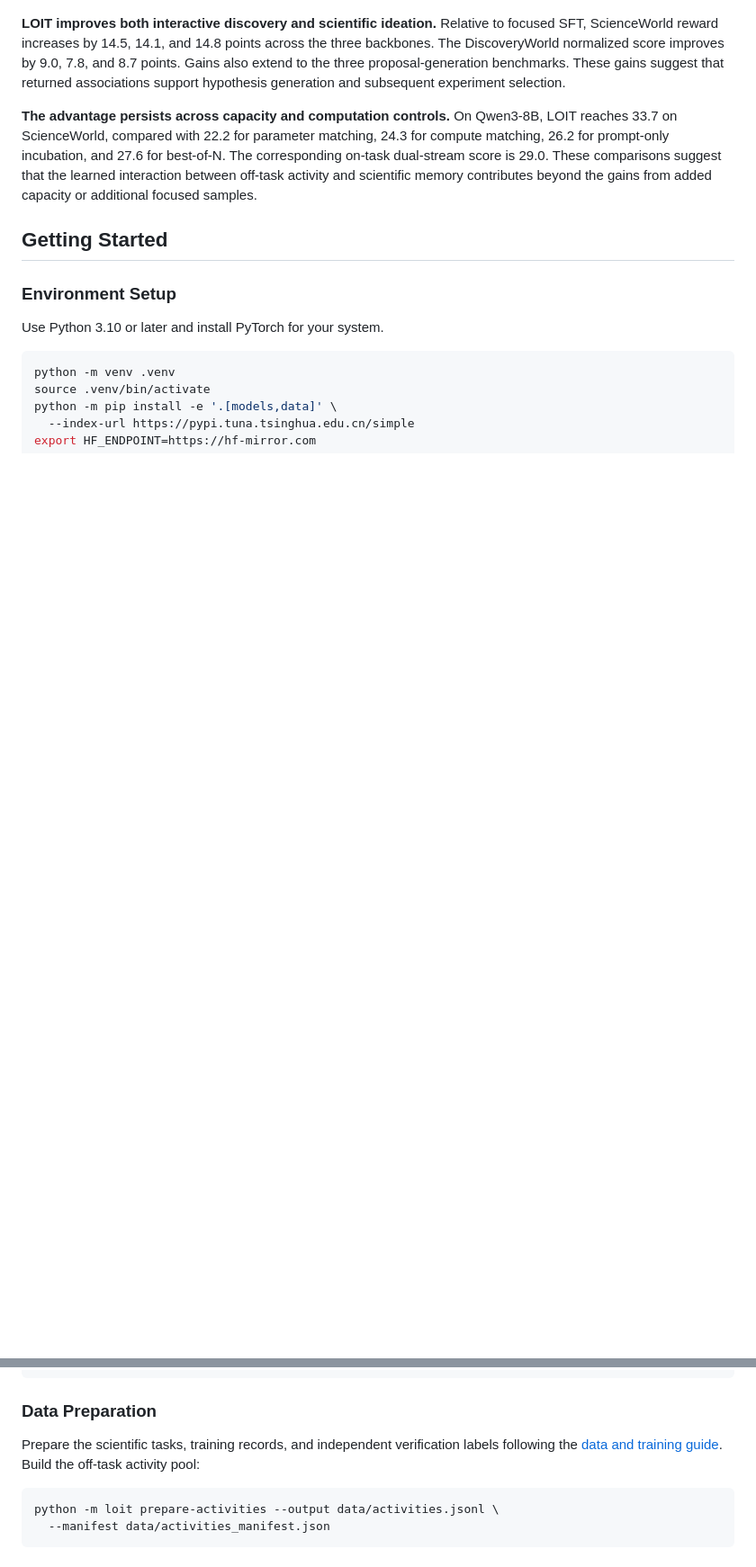
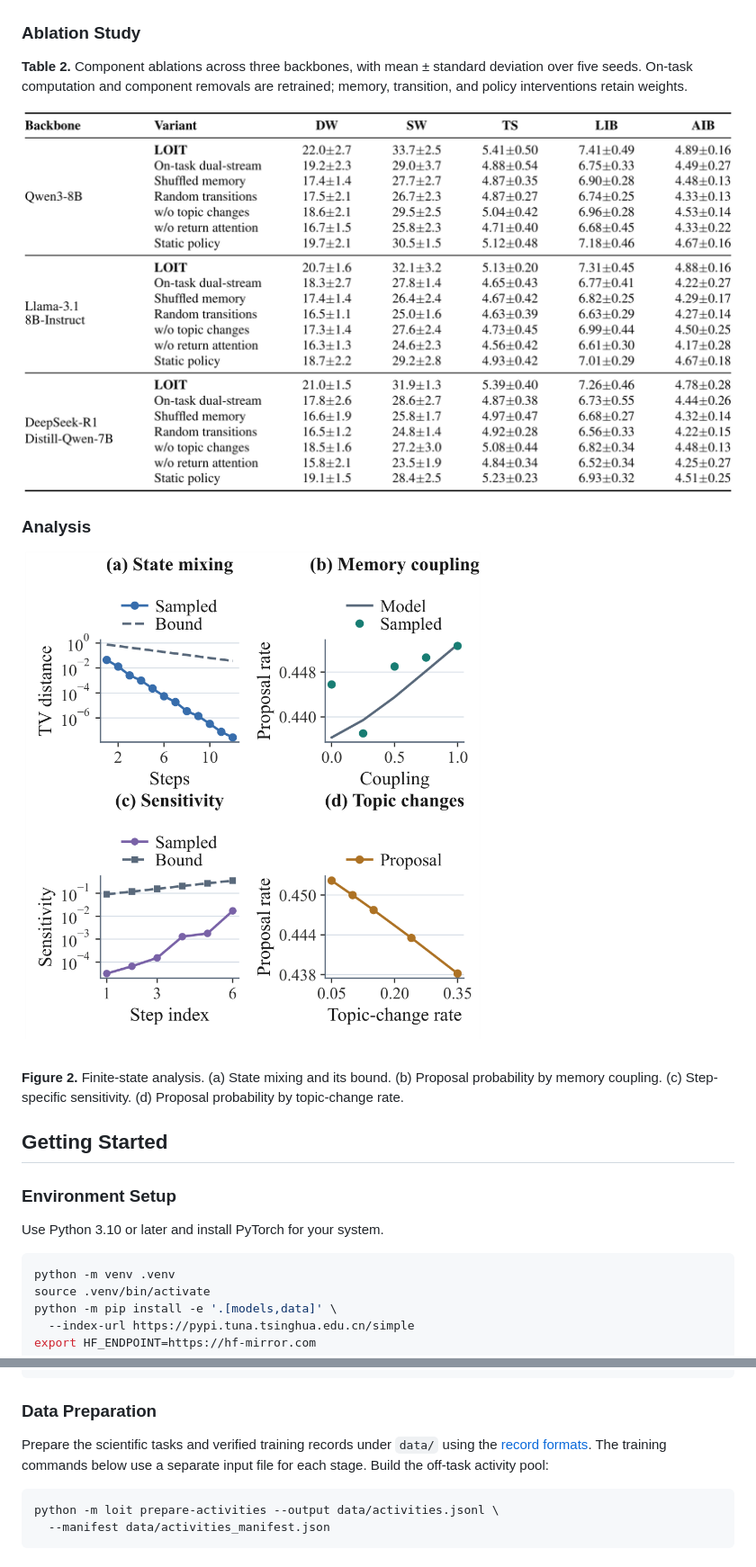
Before and after one commit to YYTbit/LOIT, a Markdown page: README.md, 2 parts joined by grey strips. Shown at 90% size. GitHub-like rendering; pictures changed too: assets/ablations.png (added), assets/analysis.png (added); blank space fills up the shorter version.

Commit message:
Display paper result tables and figures; streamline usage

````diff
--- a/README.md
+++ b/README.md
@@ -40,9 +42,17 @@ At deployment, focused continuation and incubation actions with predicted utilit
 
 ![Main results from Table 1](assets/main_results.png)
 
-**LOIT improves both interactive discovery and scientific ideation.** Relative to focused SFT, ScienceWorld reward increases by 14.5, 14.1, and 14.8 points across the three backbones. The DiscoveryWorld normalized score improves by 9.0, 7.8, and 8.7 points. Gains also extend to the three proposal-generation benchmarks. These gains suggest that returned associations support hypothesis generation and subsequent experiment selection.
+### Ablation Study
 
-**The advantage persists across capacity and computation controls.** On Qwen3-8B, LOIT reaches 33.7 on ScienceWorld, compared with 22.2 for parameter matching, 24.3 for compute matching, 26.2 for prompt-only incubation, and 27.6 for best-of-N. The corresponding on-task dual-stream score is 29.0. These comparisons suggest that the learned interaction between off-task activity and scientific memory contributes beyond the gains from added capacity or additional focused samples.
+**Table 2.** Component ablations across three backbones, with mean ± standard deviation over five seeds. On-task computation and component removals are retrained; memory, transition, and policy interventions retain weights.
+
+![Component ablations from Table 2](assets/ablations.png)
+
+### Analysis
+
+![Analysis from Figure 2](assets/analysis.png)
+
+**Figure 2.** Finite-state analysis. (a) State mixing and its bound. (b) Proposal probability by memory coupling. (c) Step-specific sensitivity. (d) Proposal probability by topic-change rate.
 
 ## Getting Started
 
@@ -60,8 +70,9 @@ export HF_ENDPOINT=https://hf-mirror.com
 
 ### Data Preparation
 
-Prepare the scientific tasks, training records, and independent verification labels
-following the [data and training guide](docs/execution.md). Build the off-task activity pool:
+Prepare the scientific tasks and verified training records under `data/` using the
+[record formats](docs/execution.md#scientific-records). The training commands below
+use a separate input file for each stage. Build the off-task activity pool:
 
 ```bash
 python -m loit prepare-activities --output data/activities.jsonl \
````
Also changed, not shown: other parts of README.md (+2 -1 lines).
